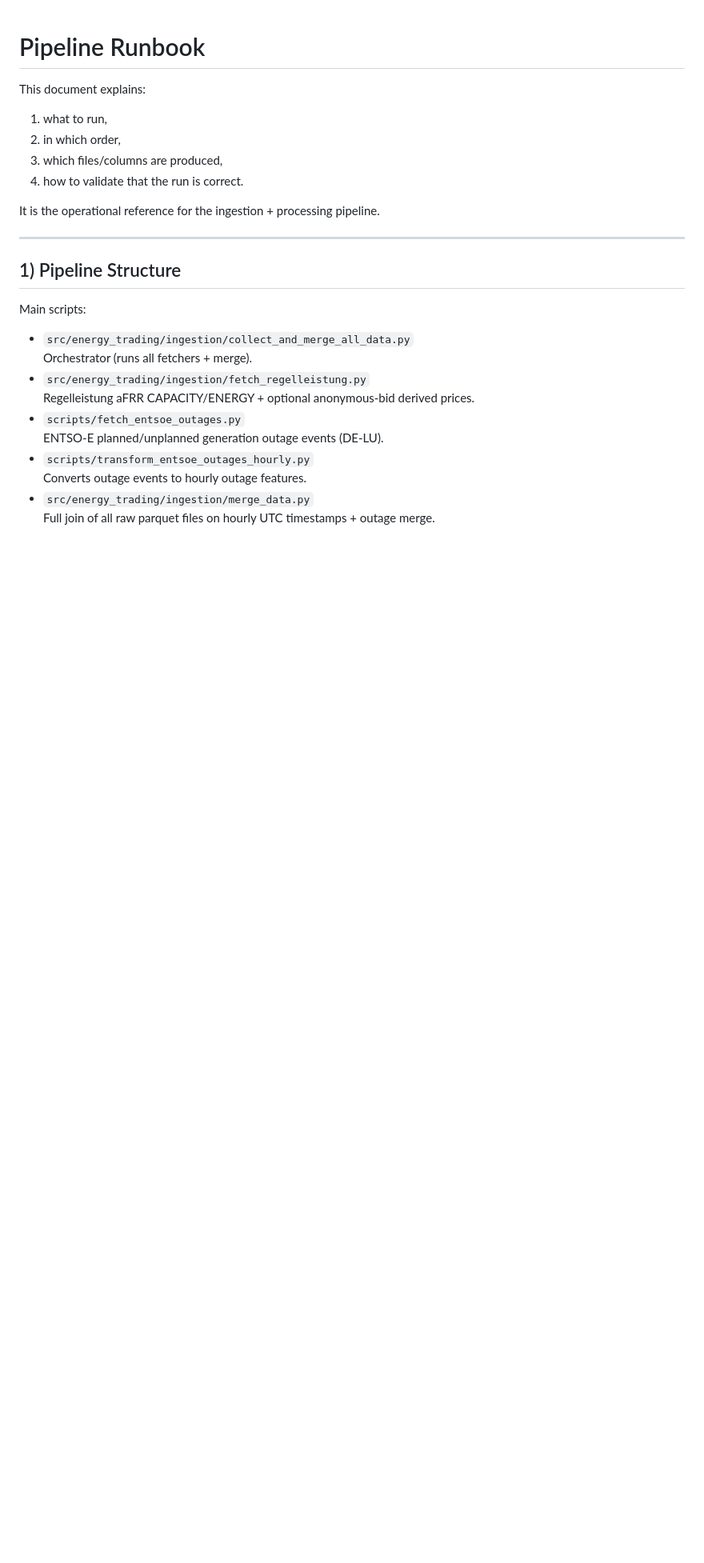
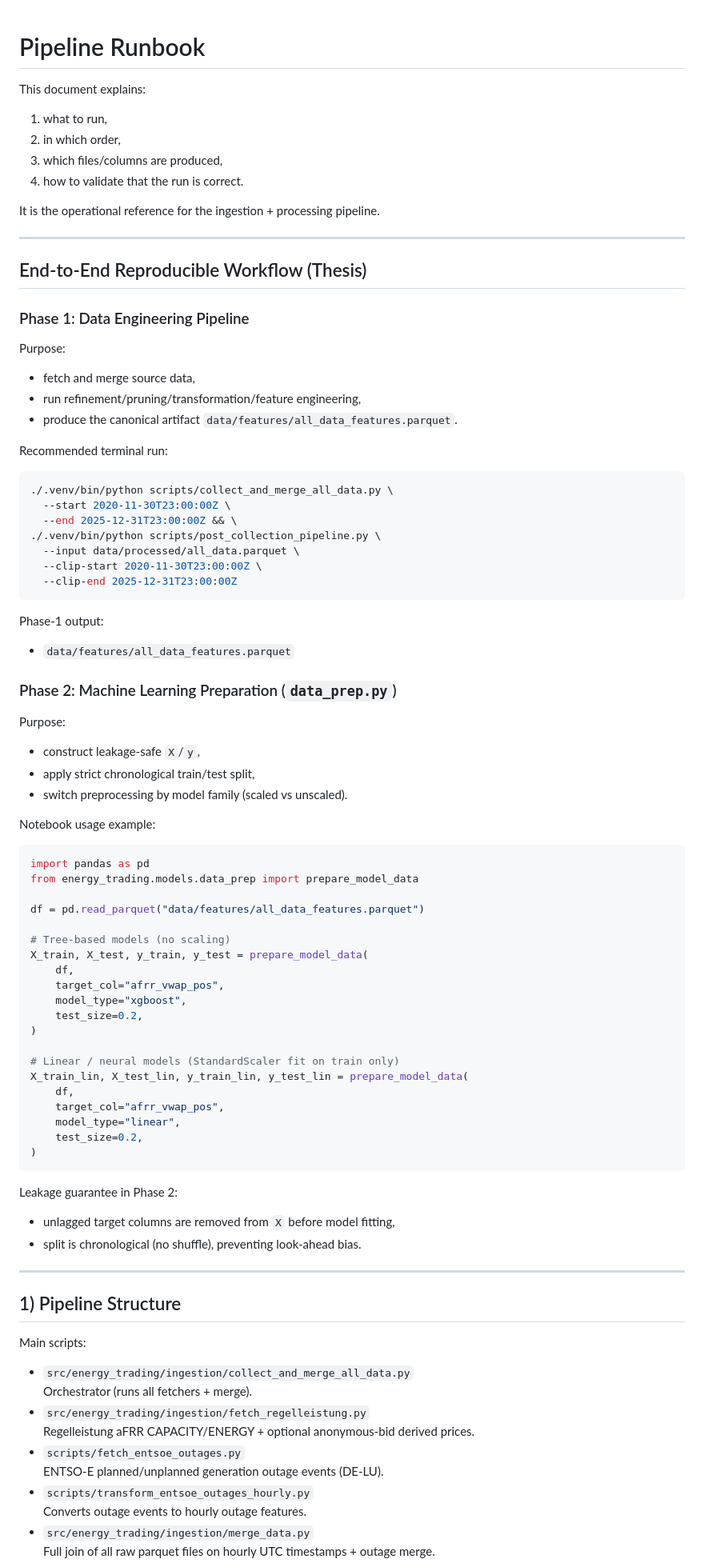
Before and after one commit to lgiesen/energy_trading, a Markdown page: docs/pipeline_runbook.md, the part around the change. Shown at 80% size. Rendered like a GitHub page; blank space fills up the shorter version.

Commit message:
docs(runbook): document ML prep and pipeline phases
Add a two-phase runbook section covering data engineering outputs and ML preparation with data_prep usage snippets. Update documentation to remove outdated intraday feature references and keep the feature catalog aligned with current pipeline behavior.

````diff
--- a/docs/pipeline_runbook.md
+++ b/docs/pipeline_runbook.md
@@ -8,6 +8,68 @@ This document explains:
 4. how to validate that the run is correct.
 
 It is the operational reference for the ingestion + processing pipeline.
+
+---
+
+## End-to-End Reproducible Workflow (Thesis)
+
+### Phase 1: Data Engineering Pipeline
+
+Purpose:
+- fetch and merge source data,
+- run refinement/pruning/transformation/feature engineering,
+- produce the canonical artifact `data/features/all_data_features.parquet`.
+
+Recommended terminal run:
+
+```bash
+./.venv/bin/python scripts/collect_and_merge_all_data.py \
+  --start 2020-11-30T23:00:00Z \
+  --end 2025-12-31T23:00:00Z && \
+./.venv/bin/python scripts/post_collection_pipeline.py \
+  --input data/processed/all_data.parquet \
+  --clip-start 2020-11-30T23:00:00Z \
+  --clip-end 2025-12-31T23:00:00Z
+```
+
+Phase-1 output:
+- `data/features/all_data_features.parquet`
+
+### Phase 2: Machine Learning Preparation (`data_prep.py`)
+
+Purpose:
+- construct leakage-safe `X`/`y`,
+- apply strict chronological train/test split,
+- switch preprocessing by model family (scaled vs unscaled).
+
+Notebook usage example:
+
+```python
+import pandas as pd
+from energy_trading.models.data_prep import prepare_model_data
+
+df = pd.read_parquet("data/features/all_data_features.parquet")
+
+# Tree-based models (no scaling)
+X_train, X_test, y_train, y_test = prepare_model_data(
+    df,
+    target_col="afrr_vwap_pos",
+    model_type="xgboost",
+    test_size=0.2,
+)
+
+# Linear / neural models (StandardScaler fit on train only)
+X_train_lin, X_test_lin, y_train_lin, y_test_lin = prepare_model_data(
+    df,
+    target_col="afrr_vwap_pos",
+    model_type="linear",
+    test_size=0.2,
+)
+```
+
+Leakage guarantee in Phase 2:
+- unlagged target columns are removed from `X` before model fitting,
+- split is chronological (no shuffle), preventing look-ahead bias.
 
 ---
 
````
Also changed, not shown: docs/data_collection/04_api_smard.md (+0 -1 lines), docs/features_documentation.md (+0 -1 lines).
